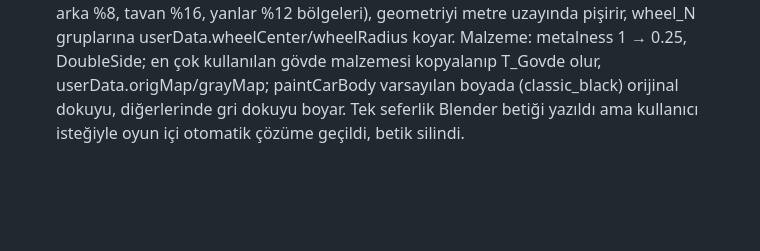
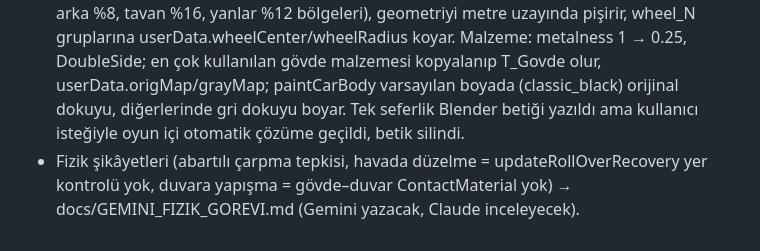
Before and after one commit to mst8943/death-race, a Markdown page: memory/death-race.md, the part around the change. GitHub-like rendering; blank space fills up the shorter version.

Commit message:
Gemini için çarpışma ve sürüş fiziği görevi
Co-Authored-By: Claude Opus 5.5 <noreply@anthropic.com>
Claude-Session: https://claude.ai/code/session_01P13dMnuMTqn9edzpuYjGe8

```diff
--- a/memory/death-race.md
+++ b/memory/death-race.md
@@ -437,3 +437,4 @@
 - docs/ARAC_KURALLARI.md (kurallar + Blender adımları), tools/arac_kontrol.py (stdlib GLB denetimi), docs/DEVIR_NOTU.md (devir notu).
 - Sağ/sol: −X takip kamerasından aracın SAĞ yanı. PART_HUD ve MODULAR_PARTS adları düzeltildi, kimlikler aynı.
 - Kullanıcı isteği: "tam aracı vereyim, oyun ne kadar bölünecekse bölsün" → `autoSplitCar()` (game.js, applyCustomCarModel öncesi): wheel_/part_ adı yoksa üçgenleri merkezlerine göre sınıflar (tekerlek: zemin temas kümeleri + r=(w²+h²)/2h ortancası; parçalar: ön %9, arka %8, tavan %16, yanlar %12 bölgeleri), geometriyi metre uzayında pişirir, wheel_N gruplarına userData.wheelCenter/wheelRadius koyar. Malzeme: metalness 1 → 0.25, DoubleSide; en çok kullanılan gövde malzemesi kopyalanıp T_Govde olur, userData.origMap/grayMap; paintCarBody varsayılan boyada (classic_black) orijinal dokuyu, diğerlerinde gri dokuyu boyar. Tek seferlik Blender betiği yazıldı ama kullanıcı isteğiyle oyun içi otomatik çözüme geçildi, betik silindi.
+- Fizik şikâyetleri (abartılı çarpma tepkisi, havada düzelme = updateRollOverRecovery yer kontrolü yok, duvara yapışma = gövde–duvar ContactMaterial yok) → docs/GEMINI_FIZIK_GOREVI.md (Gemini yazacak, Claude inceleyecek).
```
Also changed, not shown: YOL_HARITASI.md (+1 -0 lines), docs/GEMINI_FIZIK_GOREVI.md (added, +105 -0 lines).
